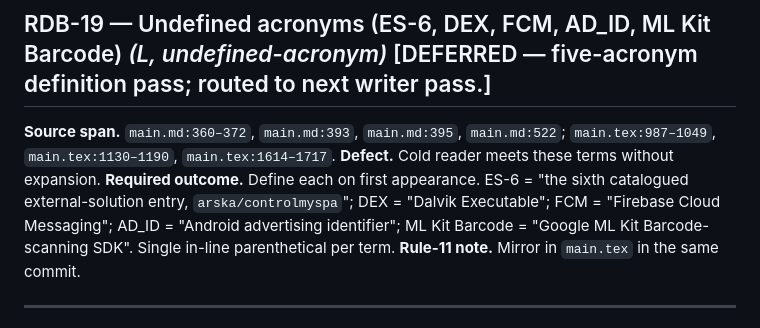
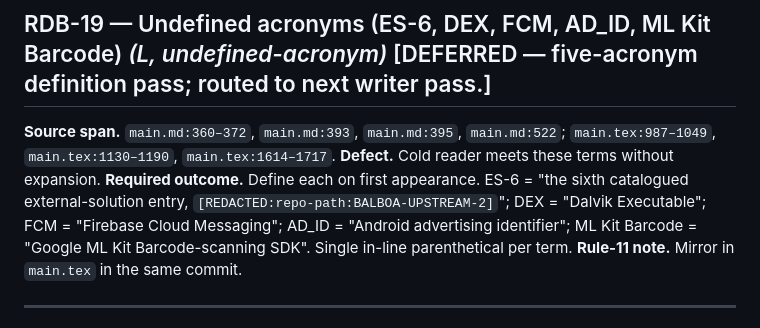
Before and after one commit to noheton/Obscurity-Is-Dead, a Markdown page: docs/handbacks/readability-to-writer.md, the part around the change. GitHub-like rendering.

Commit message:
redact: arska/controlmyspa repo path in handback (R-AUDIT-06)
Replace verbatim 'arska/controlmyspa' in
docs/handbacks/readability-to-writer.md:200 with the policy marker
[REDACTED:repo-path:BALBOA-UPSTREAM-2] per docs/redaction-policy.md
lines 117. Handback ships in any public mirror, so the handle
needs the same anonymisation as the paper itself.

https://claude.ai/code/session_01TdsqjHnveDDcqD2AGg6nYp

```diff
--- a/docs/handbacks/readability-to-writer.md
+++ b/docs/handbacks/readability-to-writer.md
@@ -197,7 +197,7 @@ Caption compressed to one sentence plus attribution at `main.tex:2200–2202` an
 
 **Source span.** `main.md:360–372`, `main.md:393`, `main.md:395`, `main.md:522`; `main.tex:987–1049`, `main.tex:1130–1190`, `main.tex:1614–1717`.
 **Defect.** Cold reader meets these terms without expansion.
-**Required outcome.** Define each on first appearance. ES-6 = "the sixth catalogued external-solution entry, `arska/controlmyspa`"; DEX = "Dalvik Executable"; FCM = "Firebase Cloud Messaging"; AD\_ID = "Android advertising identifier"; ML Kit Barcode = "Google ML Kit Barcode-scanning SDK". Single in-line parenthetical per term.
+**Required outcome.** Define each on first appearance. ES-6 = "the sixth catalogued external-solution entry, `[REDACTED:repo-path:BALBOA-UPSTREAM-2]`"; DEX = "Dalvik Executable"; FCM = "Firebase Cloud Messaging"; AD\_ID = "Android advertising identifier"; ML Kit Barcode = "Google ML Kit Barcode-scanning SDK". Single in-line parenthetical per term.
 **Rule-11 note.** Mirror in `main.tex` in the same commit.
 
 ---
```
